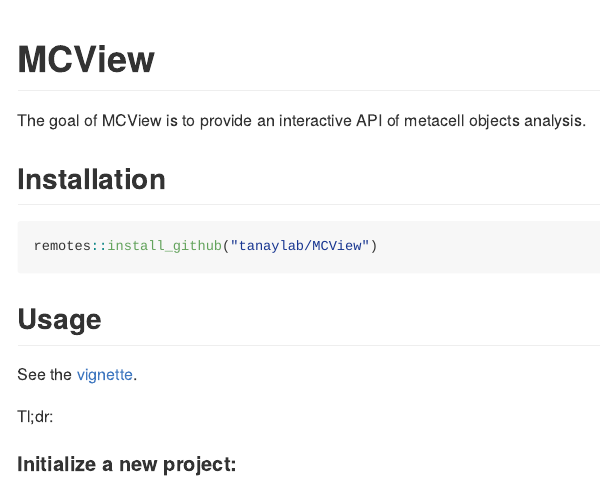
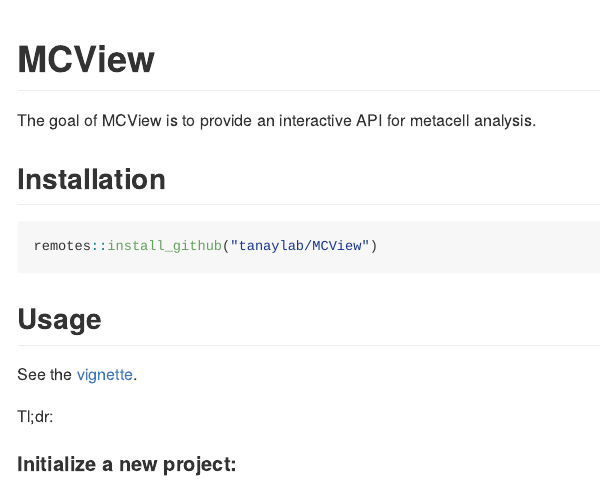
Before and after one commit to tanaylab/MCView, an R Markdown document (README.Rmd): the page in a window 1100 px wide, from its top. The pictures show the output file README.md that the author committed with the source, drawn offline in the style of GitHub.

Commit message:
typo fixes

```diff
--- a/README.Rmd
+++ b/README.Rmd
@@ -18,7 +18,7 @@
 <!-- badges: start -->
 <!-- badges: end -->
 
-The goal of MCView is to provide an interactive API of metacell objects analysis.
+The goal of MCView is to provide an interactive API for metacell analysis.
 
 ## Installation
 
```
Also changed, not shown: vignettes/MCView.Rmd (+1 -0 lines), README.md.
